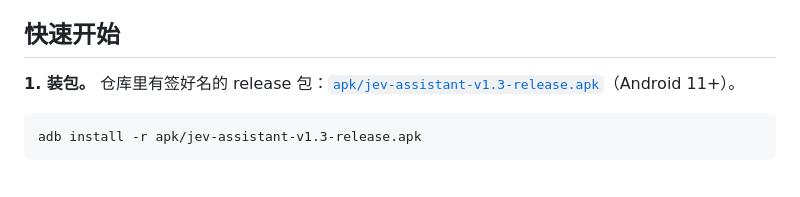
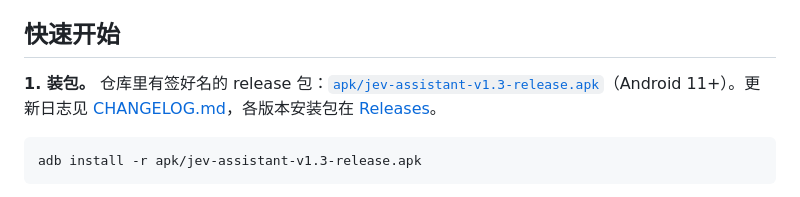
Before and after one commit to Finderchangchang/jev-chat-JARVIS, a Markdown page: README.md, the part around the change. Rendered like a GitHub page.

Commit message:
docs: 加 CHANGELOG（v1.0–v1.3 人话版发布说明），README 链到更新日志与 Releases
Co-Authored-By: Claude Fable 5.1 <noreply@anthropic.com>

````diff
--- a/README.md
+++ b/README.md
@@ -40,7 +40,7 @@
 
 ## 快速开始
 
-**1. 装包。** 仓库里有签好名的 release 包：[`apk/jev-assistant-v1.3-release.apk`](apk/jev-assistant-v1.3-release.apk)（Android 11+）。
+**1. 装包。** 仓库里有签好名的 release 包：[`apk/jev-assistant-v1.3-release.apk`](apk/jev-assistant-v1.3-release.apk)（Android 11+）。更新日志见 [CHANGELOG.md](CHANGELOG.md)，各版本安装包在 [Releases](https://github.com/jev-chat/jev-chat-jarvis/releases)。
 
 ```bash
 adb install -r apk/jev-assistant-v1.3-release.apk
````
Also changed, not shown: CHANGELOG.md (added, +63 -0 lines).
